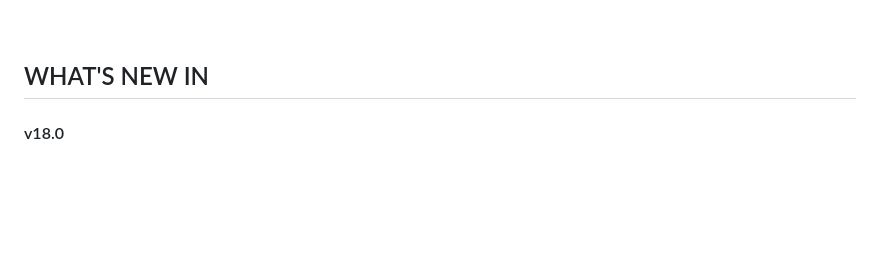
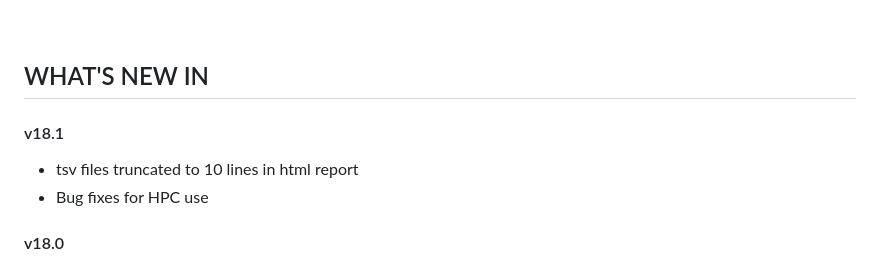
Before and after one commit to gael-millot/repertoire_profiler, a Markdown page: README.md, the part around the change. Rendered like a GitHub page; blank space fills up the shorter version.

Commit message:
v18.1 readme updated

```diff
--- a/README.md
+++ b/README.md
@@ -343,6 +343,11 @@ Special acknowledgement to [Kenneth Hoehn](https://medicine.yale.edu/profile/ken
 <br /><br />
 ## WHAT'S NEW IN
 
+
+#### v18.1
+
+- tsv files truncated to 10 lines in html report
+- Bug fixes for HPC use
 
 #### v18.0
 
```
